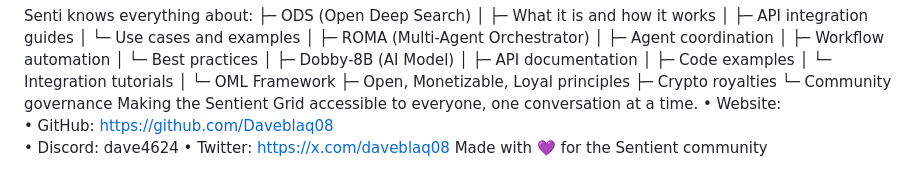
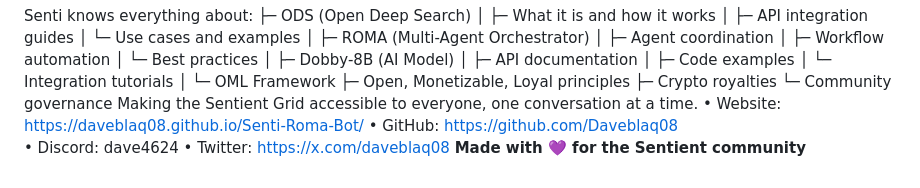
Before and after one commit to Daveblaq08/Senti-Roma-Bot, a Markdown page: README.md, the part around the change. Drawn GitHub-style.

```diff
--- a/README.md
+++ b/README.md
@@ -84,8 +84,8 @@ Senti knows everything about:
    ├─ Crypto royalties
    └─ Community governance
 Making the Sentient Grid accessible to everyone, one conversation at a time.
-• Website:
+• Website:  https://daveblaq08.github.io/Senti-Roma-Bot/
 • GitHub: https://github.com/Daveblaq08
 • Discord: dave4624
 • Twitter: https://x.com/daveblaq08
-Made with 💜 for the Sentient community
+**Made with 💜 for the Sentient community**
```
